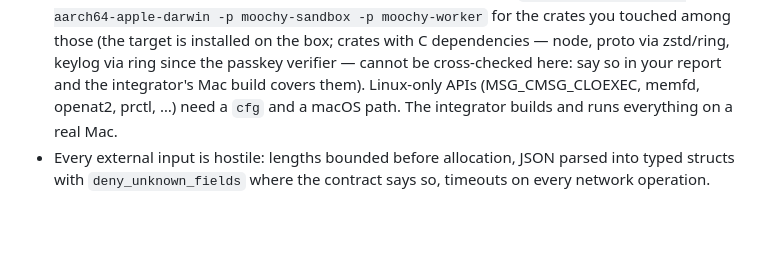
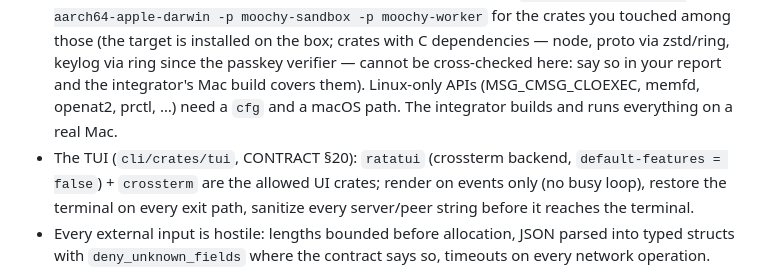
Before and after one commit to moochy-dev/moochy-cli, a Markdown page: AGENTS.md, the part around the change. Drawn GitHub-style; blank space fills up the shorter version.

Commit message:
contract §20: moochy tui — full terminal dashboard (screens, design bar, architecture, owners, E115–E118); AGENTS: TUI crates and rules

```diff
--- a/AGENTS.md
+++ b/AGENTS.md
@@ -24,6 +24,7 @@ Moochy has an **open-source client (Apache-2.0: `cli/`, `spec/proto`, `spec/vect
 - Crypto and TLS: `rustls` (ring provider), `ed25519-zebra` (ZIP-215), `x25519-dalek`, `hpke`, `chacha20poly1305`, `hkdf`, `sha2`, `zeroize` on every secret, `subtle` for every token/MAC comparison. No OpenSSL. No home-made crypto.
 - Dependency budget: every new crate must justify itself in the commit message; prefer `default-features = false`. Commit `Cargo.lock`. Target: release binary ≤ 15 MB, idle RSS ≤ 20 MB.
 - The client ships on Linux AND macOS: before you report, also run `cargo check --target aarch64-apple-darwin -p moochy-sandbox -p moochy-worker` for the crates you touched among those (the target is installed on the box; crates with C dependencies — node, proto via zstd/ring, keylog via ring since the passkey verifier — cannot be cross-checked here: say so in your report and the integrator's Mac build covers them). Linux-only APIs (MSG_CMSG_CLOEXEC, memfd, openat2, prctl, …) need a `cfg` and a macOS path. The integrator builds and runs everything on a real Mac.
+- The TUI (`cli/crates/tui`, CONTRACT §20): `ratatui` (crossterm backend, `default-features = false`) + `crossterm` are the allowed UI crates; render on events only (no busy loop), restore the terminal on every exit path, sanitize every server/peer string before it reaches the terminal.
 - Every external input is hostile: lengths bounded before allocation, JSON parsed into typed structs with `deny_unknown_fields` where the contract says so, timeouts on every network operation.
 
 **Responsiveness is a hard requirement** (CONTRACT §13 budgets, measured by E22): flush every chunk immediately, `TCP_NODELAY`, warm connections, no avoidable allocation or lock per chunk, no fsync in the per-chunk path.
```
